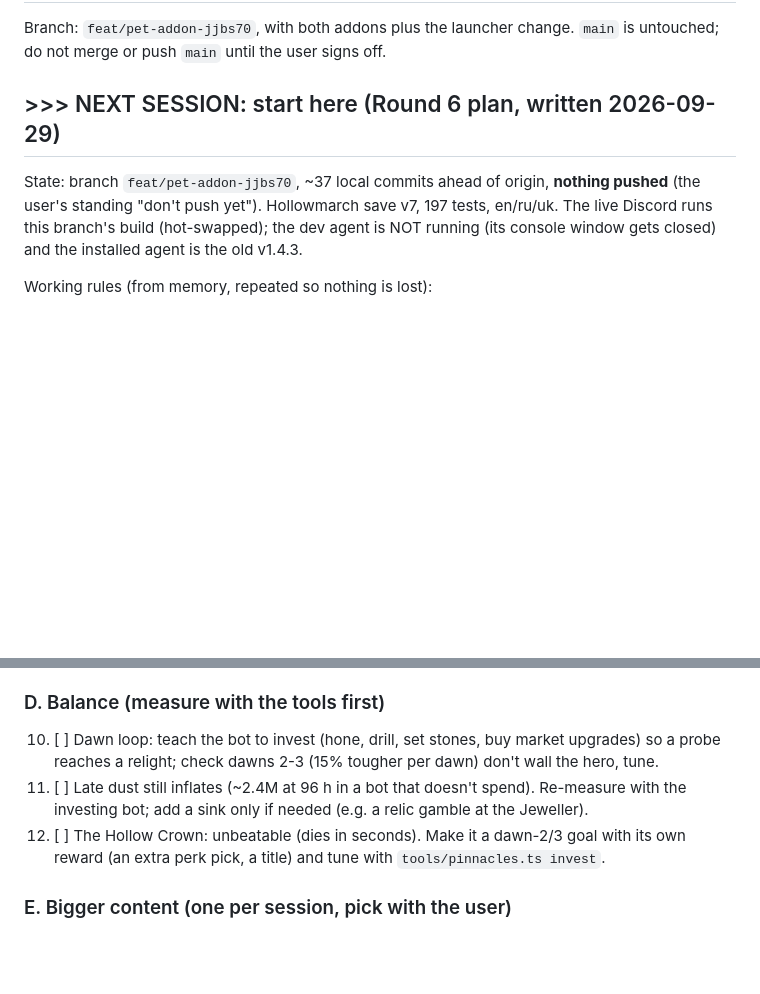
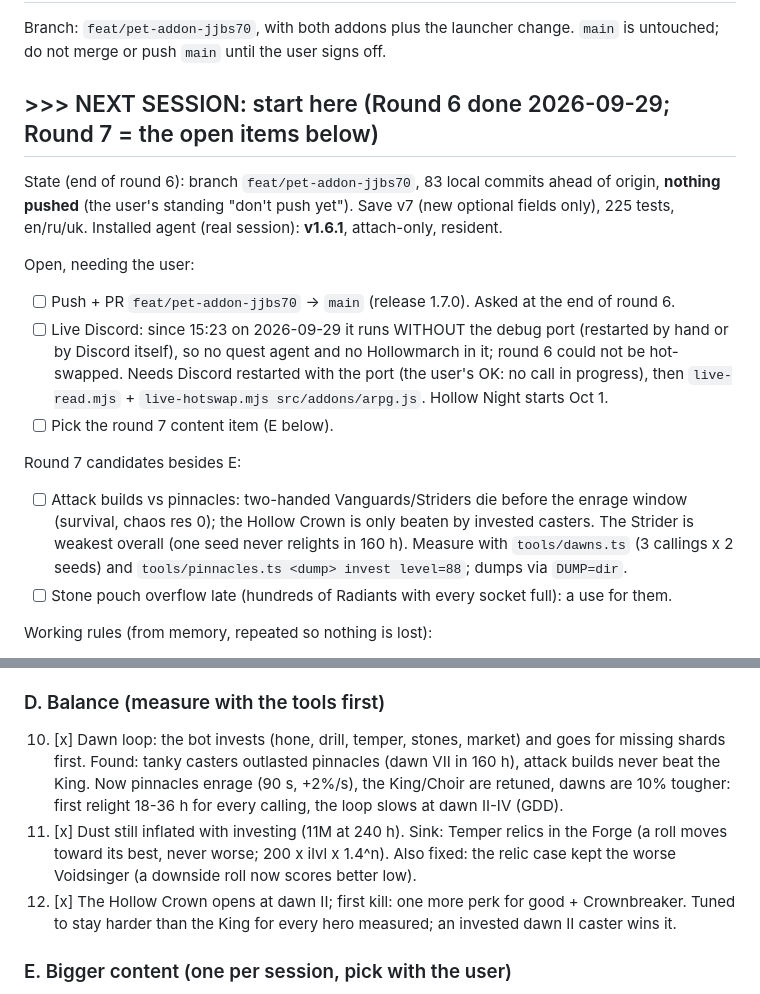
Before and after one commit to BixiSG/discord-quest-agent, a Markdown page: docs/TODO-local.md, 2 parts joined by grey strips. GitHub-like rendering; blank space fills up the shorter version.

Commit message:
docs: TODO-local - round six done, what round seven needs

```diff
--- a/docs/TODO-local.md
+++ b/docs/TODO-local.md
@@ -3,12 +3,26 @@
 Branch: `feat/pet-addon-jjbs70`, with both addons plus the launcher change.
 `main` is untouched; do not merge or push `main` until the user signs off.
 
-## >>> NEXT SESSION: start here (Round 6 plan, written 2026-09-29)
+## >>> NEXT SESSION: start here (Round 6 done 2026-09-29; Round 7 = the open items below)
 
-State: branch `feat/pet-addon-jjbs70`, ~37 local commits ahead of origin, **nothing pushed**
-(the user's standing "don't push yet"). Hollowmarch save v7, 197 tests, en/ru/uk. The live
-Discord runs this branch's build (hot-swapped); the dev agent is NOT running (its console
-window gets closed) and the installed agent is the old v1.4.3.
+State (end of round 6): branch `feat/pet-addon-jjbs70`, 83 local commits ahead of origin,
+**nothing pushed** (the user's standing "don't push yet"). Save v7 (new optional fields only),
+225 tests, en/ru/uk. Installed agent (real session): **v1.6.1**, attach-only, resident.
+
+Open, needing the user:
+- [ ] Push + PR `feat/pet-addon-jjbs70` -> `main` (release 1.7.0). Asked at the end of round 6.
+- [ ] Live Discord: since 15:23 on 2026-09-29 it runs WITHOUT the debug port (restarted by hand
+      or by Discord itself), so no quest agent and no Hollowmarch in it; round 6 could not be
+      hot-swapped. Needs Discord restarted with the port (the user's OK: no call in progress),
+      then `live-read.mjs` + `live-hotswap.mjs src/addons/arpg.js`. Hollow Night starts Oct 1.
+- [ ] Pick the round 7 content item (E below).
+
+Round 7 candidates besides E:
+- [ ] Attack builds vs pinnacles: two-handed Vanguards/Striders die before the enrage window
+      (survival, chaos res 0); the Hollow Crown is only beaten by invested casters. The Strider is
+      weakest overall (one seed never relights in 160 h). Measure with `tools/dawns.ts` (3 callings
+      x 2 seeds) and `tools/pinnacles.ts <dump> invest level=88`; dumps via `DUMP=dir`.
+- [ ] Stone pouch overflow late (hundreds of Radiants with every socket full): a use for them.
 
 Working rules (from memory, repeated so nothing is lost):
 - `cd arpg && npm run check` after every change (tsc + vitest + build; the build also writes
@@ -52,12 +66,15 @@ Working rules (from memory, repeated so nothing is lost):
        creation) - a pure move, checked with the shots scenario.
 
 ### D. Balance (measure with the tools first)
-10. [ ] Dawn loop: teach the bot to invest (hone, drill, set stones, buy market upgrades) so a probe
-        reaches a relight; check dawns 2-3 (15% tougher per dawn) don't wall the hero, tune.
-11. [ ] Late dust still inflates (~2.4M at 96 h in a bot that doesn't spend). Re-measure with the
-        investing bot; add a sink only if needed (e.g. a relic gamble at the Jeweller).
-12. [ ] The Hollow Crown: unbeatable (dies in seconds). Make it a dawn-2/3 goal with its own reward
-        (an extra perk pick, a title) and tune with `tools/pinnacles.ts invest`.
+10. [x] Dawn loop: the bot invests (hone, drill, temper, stones, market) and goes for missing shards
+        first. Found: tanky casters outlasted pinnacles (dawn VII in 160 h), attack builds never beat
+        the King. Now pinnacles enrage (90 s, +2%/s), the King/Choir are retuned, dawns are 10%
+        tougher: first relight 18-36 h for every calling, the loop slows at dawn II-IV (GDD).
+11. [x] Dust still inflated with investing (11M at 240 h). Sink: Temper relics in the Forge (a roll
+        moves toward its best, never worse; 200 x ilvl x 1.4^n). Also fixed: the relic case kept the
+        worse Voidsinger (a downside roll now scores better low).
+12. [x] The Hollow Crown opens at dawn II; first kill: one more perk for good + Crownbreaker. Tuned to
+        stay harder than the King for every hero measured; an invested dawn II caster wins it.
 
 ### E. Bigger content (one per session, pick with the user)
 13. [ ] Skill mastery: skills and supports level with use (small % bonus), bars on the Skills tab.
```
